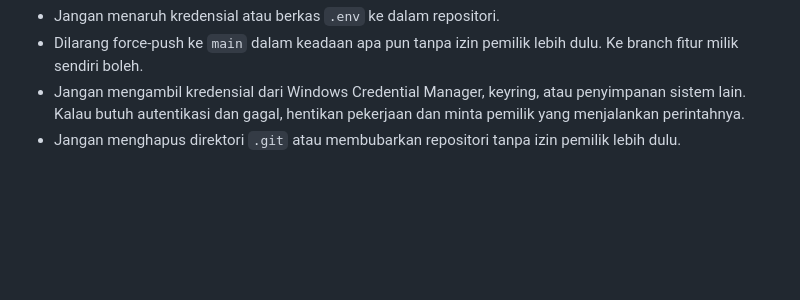
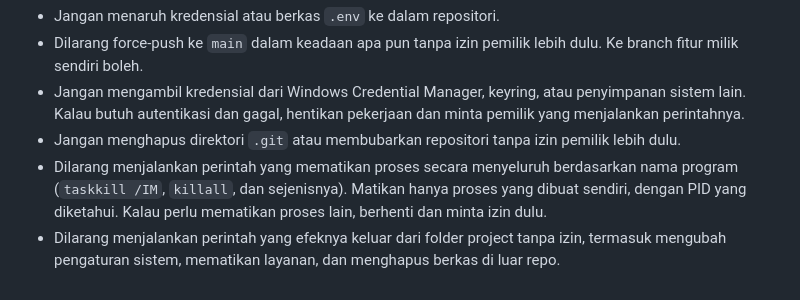
Before and after one commit to riyadiambis/riyadi-webprofile, a Markdown page: CLAUDE.md, the part around the change. Drawn GitHub-style; blank space fills up the shorter version.

```diff
--- a/CLAUDE.md
+++ b/CLAUDE.md
@@ -76,3 +76,5 @@ Di akhir setiap fase, tulis ringkasan berisi: apa yang berubah, keputusan apa ya
 - Dilarang force-push ke `main` dalam keadaan apa pun tanpa izin pemilik lebih dulu. Ke branch fitur milik sendiri boleh.
 - Jangan mengambil kredensial dari Windows Credential Manager, keyring, atau penyimpanan sistem lain. Kalau butuh autentikasi dan gagal, hentikan pekerjaan dan minta pemilik yang menjalankan perintahnya.
 - Jangan menghapus direktori `.git` atau membubarkan repositori tanpa izin pemilik lebih dulu.
+- Dilarang menjalankan perintah yang mematikan proses secara menyeluruh berdasarkan nama program (`taskkill /IM`, `killall`, dan sejenisnya). Matikan hanya proses yang dibuat sendiri, dengan PID yang diketahui. Kalau perlu mematikan proses lain, berhenti dan minta izin dulu.
+- Dilarang menjalankan perintah yang efeknya keluar dari folder project tanpa izin, termasuk mengubah pengaturan sistem, mematikan layanan, dan menghapus berkas di luar repo.
```
Also changed, not shown: docs/keputusan.md (+10 -0 lines).
